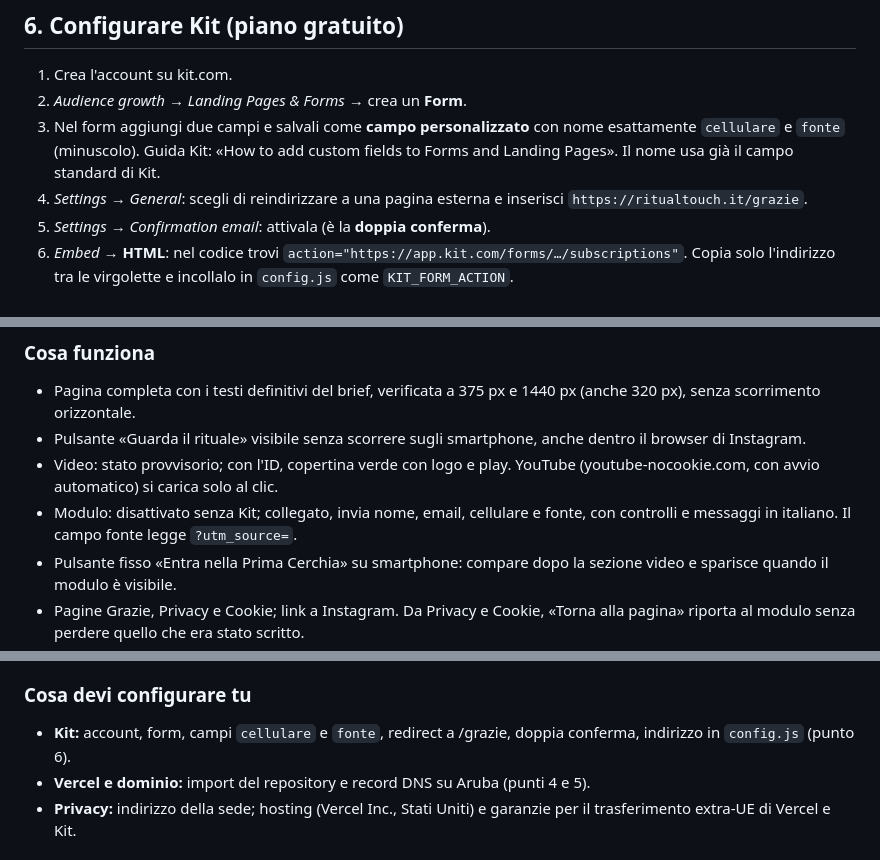
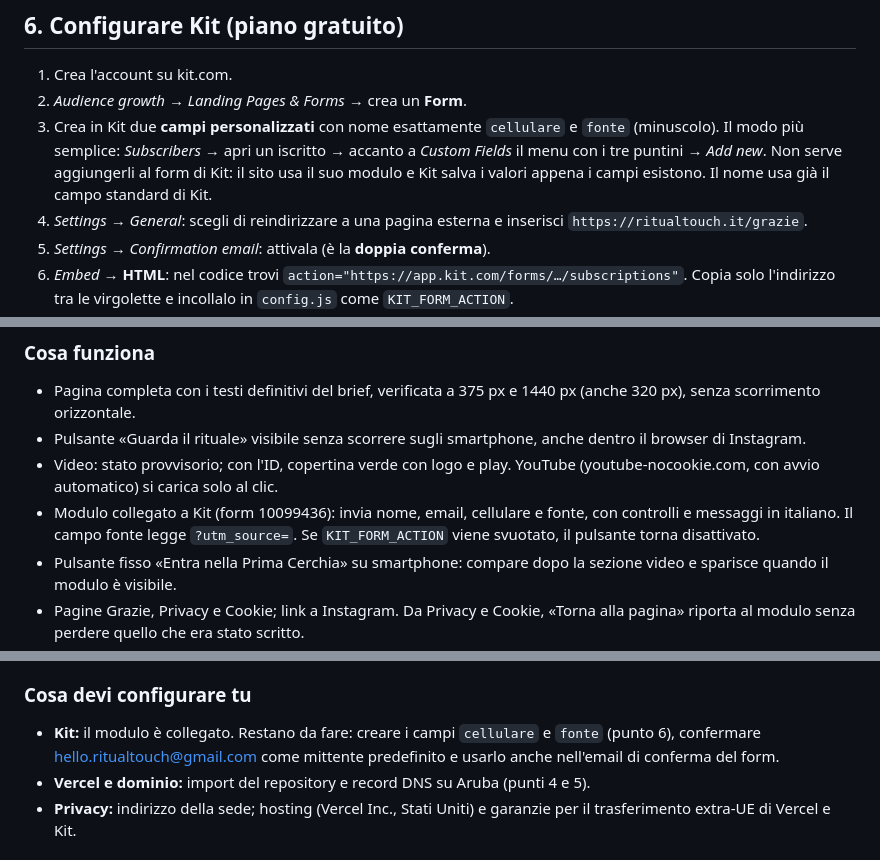
Before and after one commit to pedol-eugenio/RitualTouch, a Markdown page: README.md, 3 parts joined by grey strips. GitHub-like rendering.

Commit message:
README: stato di Kit aggiornato (modulo collegato, campi da creare)
Co-Authored-By: Claude Opus 5.5 <noreply@anthropic.com>
Claude-Session: https://claude.ai/code/session_01HTEYepDiCRNxopcjGi4D9e

```diff
--- a/README.md
+++ b/README.md
@@ -112,7 +112,7 @@ L'immagine di anteprima (quando il link viene condiviso su WhatsApp o Instagram)
 
 1. Crea l'account su kit.com.
 2. *Audience growth* → *Landing Pages & Forms* → crea un **Form**.
-3. Nel form aggiungi due campi e salvali come **campo personalizzato** con nome esattamente `cellulare` e `fonte` (minuscolo). Guida Kit: «How to add custom fields to Forms and Landing Pages». Il nome usa già il campo standard di Kit.
+3. Crea in Kit due **campi personalizzati** con nome esattamente `cellulare` e `fonte` (minuscolo). Il modo più semplice: *Subscribers* → apri un iscritto → accanto a *Custom Fields* il menu con i tre puntini → *Add new*. Non serve aggiungerli al form di Kit: il sito usa il suo modulo e Kit salva i valori appena i campi esistono. Il nome usa già il campo standard di Kit.
 4. *Settings* → *General*: scegli di reindirizzare a una pagina esterna e inserisci `https://ritualtouch.it/grazie`.
 5. *Settings* → *Confirmation email*: attivala (è la **doppia conferma**).
 6. *Embed* → **HTML**: nel codice trovi `action="https://app.kit.com/forms/…/subscriptions"`. Copia solo l'indirizzo tra le virgolette e incollalo in `config.js` come `KIT_FORM_ACTION`.
@@ -142,7 +142,7 @@ Senza parametro, la fonte registrata è `diretto`.
 - Pagina completa con i testi definitivi del brief, verificata a 375 px e 1440 px (anche 320 px), senza scorrimento orizzontale.
 - Pulsante «Guarda il rituale» visibile senza scorrere sugli smartphone, anche dentro il browser di Instagram.
 - Video: stato provvisorio; con l'ID, copertina verde con logo e play. YouTube (youtube-nocookie.com, con avvio automatico) si carica solo al clic.
-- Modulo: disattivato senza Kit; collegato, invia nome, email, cellulare e fonte, con controlli e messaggi in italiano. Il campo fonte legge `?utm_source=`.
+- Modulo collegato a Kit (form 10099436): invia nome, email, cellulare e fonte, con controlli e messaggi in italiano. Il campo fonte legge `?utm_source=`. Se `KIT_FORM_ACTION` viene svuotato, il pulsante torna disattivato.
 - Pulsante fisso «Entra nella Prima Cerchia» su smartphone: compare dopo la sezione video e sparisce quando il modulo è visibile.
 - Pagine Grazie, Privacy e Cookie; link a Instagram. Da Privacy e Cookie, «Torna alla pagina» riporta al modulo senza perdere quello che era stato scritto.
 - Pagina 404 con il marchio, al posto di quella standard di Vercel.
@@ -158,7 +158,7 @@ Senza parametro, la fonte registrata è `diretto`.
 - **Privacy e Cookie:** bozze da far verificare; i punti tra parentesi quadre sono evidenziati.
 
 ### Cosa devi configurare tu
-- **Kit:** account, form, campi `cellulare` e `fonte`, redirect a /grazie, doppia conferma, indirizzo in `config.js` (punto 6).
+- **Kit:** il modulo è collegato. Restano da fare: creare i campi `cellulare` e `fonte` (punto 6), confermare hello.ritualtouch@gmail.com come mittente predefinito e usarlo anche nell'email di conferma del form.
 - **Vercel e dominio:** import del repository e record DNS su Aruba (punti 4 e 5).
 - **Privacy:** indirizzo della sede; hosting (Vercel Inc., Stati Uniti) e garanzie per il trasferimento extra-UE di Vercel e Kit.
 
```
